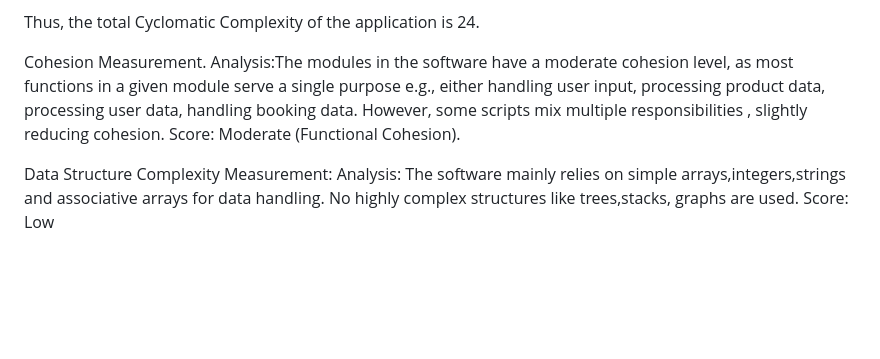
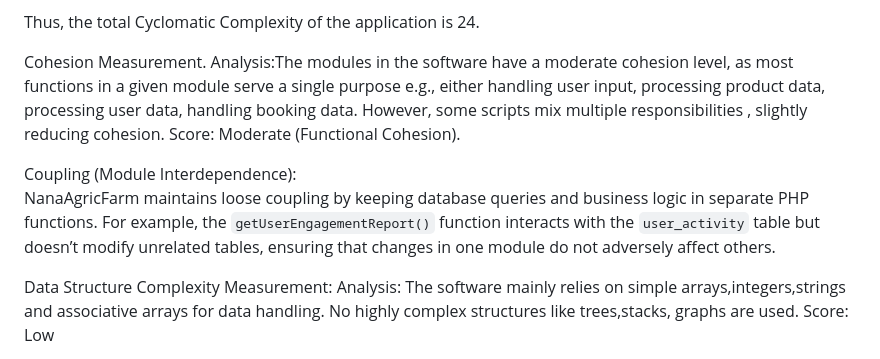
Before and after one commit to kihagama/Team10, a Markdown page: README.md, the part around the change. Drawn GitHub-style; blank space fills up the shorter version.

```diff
--- a/README.md
+++ b/README.md
@@ -221,6 +221,9 @@ Cohesion Measurement.
 Analysis:The modules in the software have a moderate cohesion level, as most functions in a given module serve a single purpose e.g., either handling user input, processing product data, processing  user data, handling booking data. However, some scripts mix multiple responsibilities , slightly reducing cohesion.
 Score: Moderate (Functional Cohesion).
 
+Coupling (Module Interdependence):
+ NanaAgricFarm maintains loose coupling by keeping database queries and business logic in separate PHP functions. For example, the `getUserEngagementReport()` function interacts with the `user_activity` table but doesn’t modify unrelated tables, ensuring that changes in one module do not adversely affect others.
+
 Data Structure Complexity Measurement:
 Analysis: The software mainly relies on simple arrays,integers,strings and associative arrays for data handling. No highly complex structures like trees,stacks, graphs are used.
 Score: Low
```
